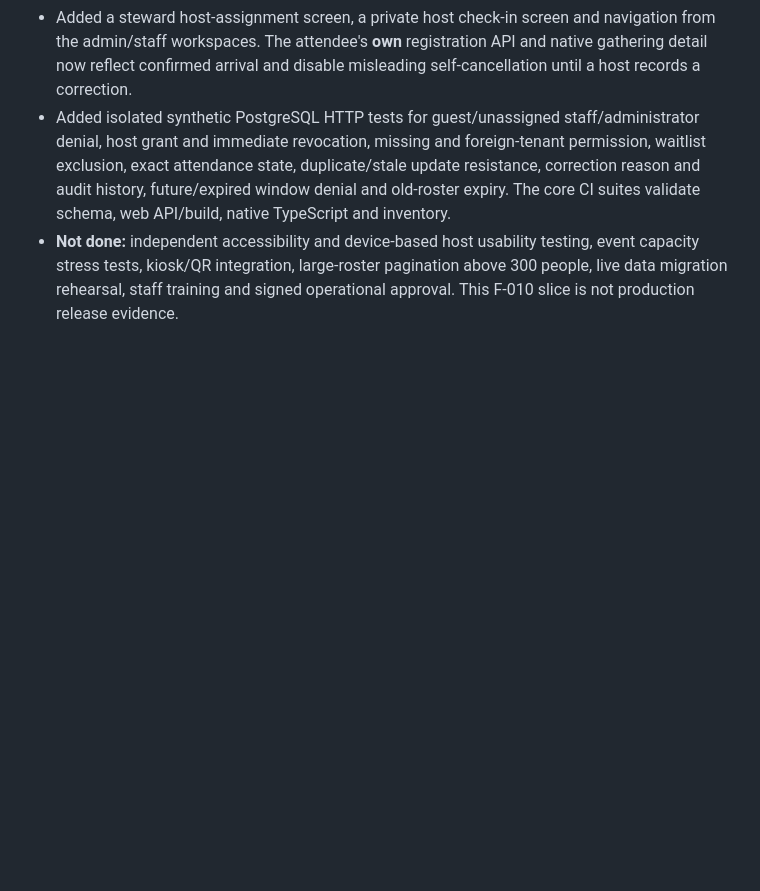
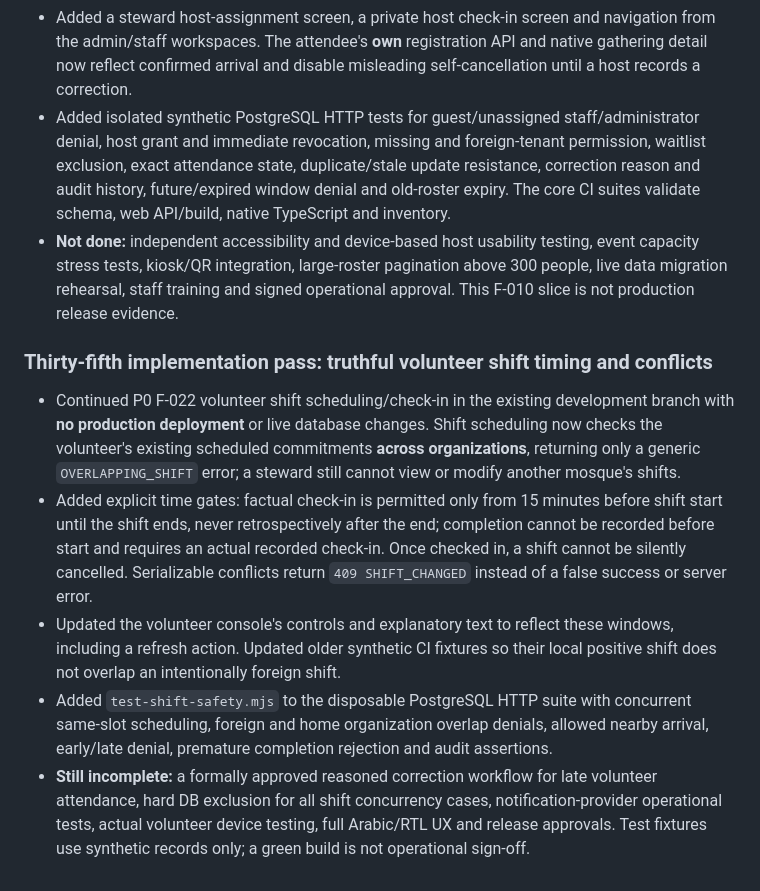
Before and after one commit to AnasAbuJamal/masjid-community, a Markdown page: IMPLEMENTATION_STATUS.md, the part around the change. Drawn GitHub-style; blank space fills up the shorter version.

Commit message:
docs(status): track volunteer shift timing and concurrency safeguards

```diff
--- a/IMPLEMENTATION_STATUS.md
+++ b/IMPLEMENTATION_STATUS.md
@@ -241,3 +241,10 @@ No feature is considered production-complete until it meets the privacy, accurac
 - Added a steward host-assignment screen, a private host check-in screen and navigation from the admin/staff workspaces. The attendee's **own** registration API and native gathering detail now reflect confirmed arrival and disable misleading self-cancellation until a host records a correction.
 - Added isolated synthetic PostgreSQL HTTP tests for guest/unassigned staff/administrator denial, host grant and immediate revocation, missing and foreign-tenant permission, waitlist exclusion, exact attendance state, duplicate/stale update resistance, correction reason and audit history, future/expired window denial and old-roster expiry. The core CI suites validate schema, web API/build, native TypeScript and inventory.
 - **Not done:** independent accessibility and device-based host usability testing, event capacity stress tests, kiosk/QR integration, large-roster pagination above 300 people, live data migration rehearsal, staff training and signed operational approval. This F-010 slice is not production release evidence.
+
+### Thirty-fifth implementation pass: truthful volunteer shift timing and conflicts
+- Continued P0 F-022 volunteer shift scheduling/check-in in the existing development branch with **no production deployment** or live database changes. Shift scheduling now checks the volunteer's existing scheduled commitments **across organizations**, returning only a generic `OVERLAPPING_SHIFT` error; a steward still cannot view or modify another mosque's shifts.
+- Added explicit time gates: factual check-in is permitted only from 15 minutes before shift start until the shift ends, never retrospectively after the end; completion cannot be recorded before start and requires an actual recorded check-in. Once checked in, a shift cannot be silently cancelled. Serializable conflicts return `409 SHIFT_CHANGED` instead of a false success or server error.
+- Updated the volunteer console's controls and explanatory text to reflect these windows, including a refresh action. Updated older synthetic CI fixtures so their local positive shift does not overlap an intentionally foreign shift.
+- Added `test-shift-safety.mjs` to the disposable PostgreSQL HTTP suite with concurrent same-slot scheduling, foreign and home organization overlap denials, allowed nearby arrival, early/late denial, premature completion rejection and audit assertions.
+- **Still incomplete:** a formally approved reasoned correction workflow for late volunteer attendance, hard DB exclusion for all shift concurrency cases, notification-provider operational tests, actual volunteer device testing, full Arabic/RTL UX and release approvals. Test fixtures use synthetic records only; a green build is not operational sign-off.
```
